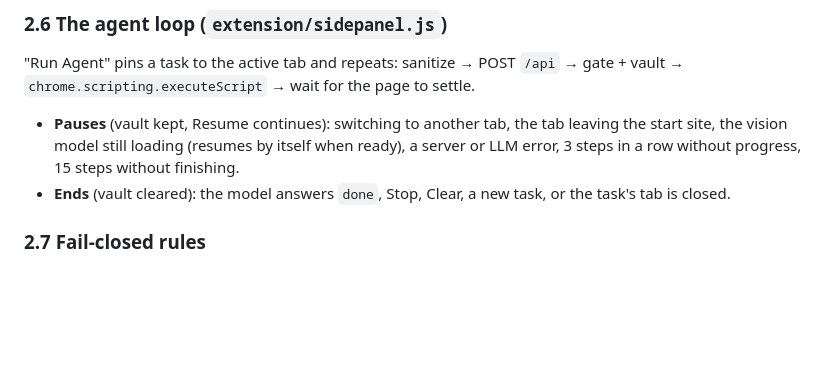
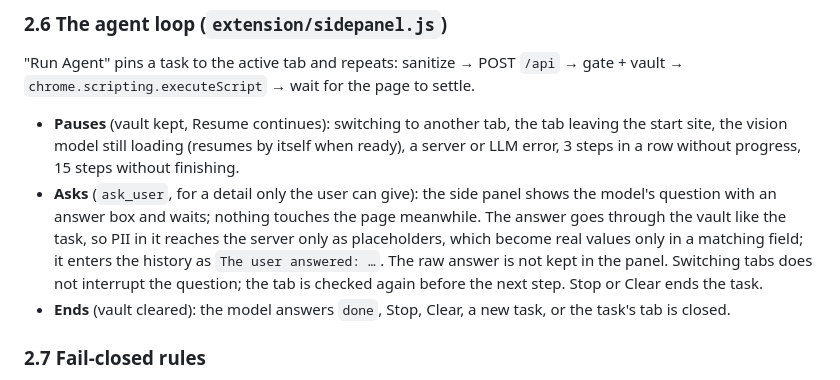
Before and after one commit to Ananyaa-Ambuj/SIH26171-ByteHackerz, a Markdown page: docs/ARCHITECTURE.md, the part around the change. GitHub-like rendering; blank space fills up the shorter version.

```diff
--- a/docs/ARCHITECTURE.md
+++ b/docs/ARCHITECTURE.md
@@ -80,6 +80,7 @@ Every action from the server is checked on the device against a description of i
 "Run Agent" pins a task to the active tab and repeats: sanitize → POST `/api` → gate + vault → `chrome.scripting.executeScript` → wait for the page to settle.
 
 - **Pauses** (vault kept, Resume continues): switching to another tab, the tab leaving the start site, the vision model still loading (resumes by itself when ready), a server or LLM error, 3 steps in a row without progress, 15 steps without finishing.
+- **Asks** (`ask_user`, for a detail only the user can give): the side panel shows the model's question with an answer box and waits; nothing touches the page meanwhile. The answer goes through the vault like the task, so PII in it reaches the server only as placeholders, which become real values only in a matching field; it enters the history as `The user answered: …`. The raw answer is not kept in the panel. Switching tabs does not interrupt the question; the tab is checked again before the next step. Stop or Clear ends the task.
 - **Ends** (vault cleared): the model answers `done`, Stop, Clear, a new task, or the task's tab is closed.
 
 ### 2.7 Fail-closed rules
```
Also changed, not shown: README.md (+4 -3 lines), docs/API.md (+7 -5 lines).
